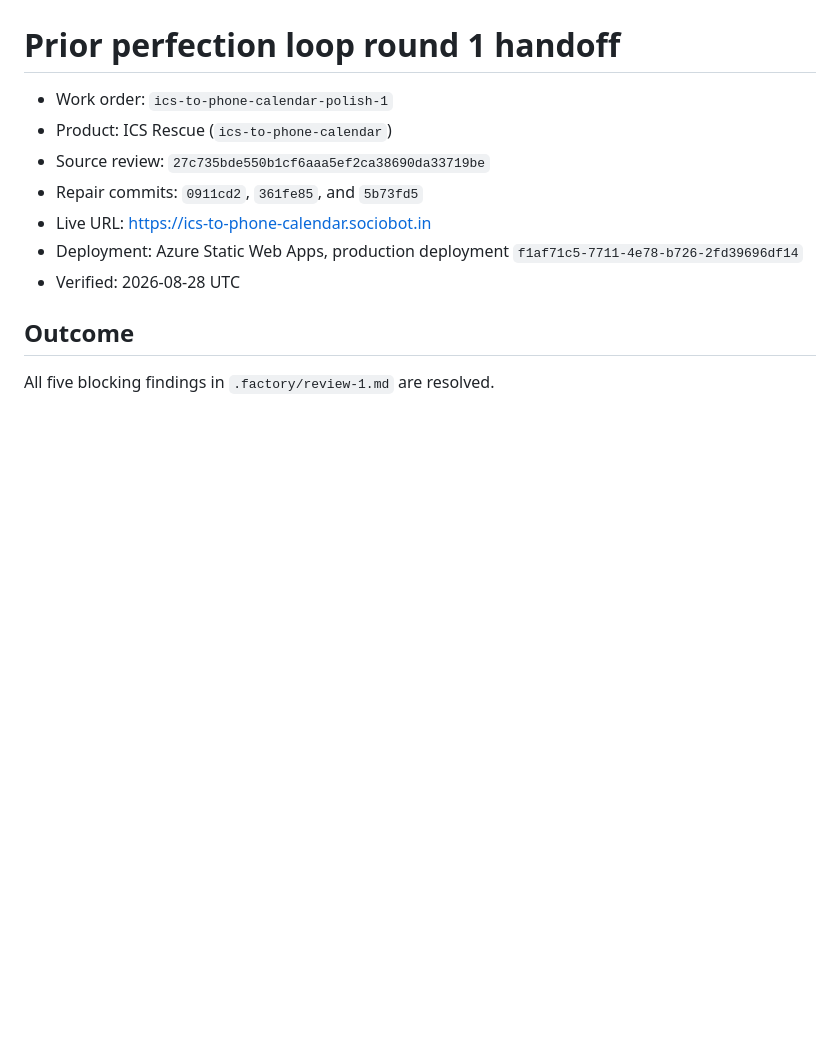
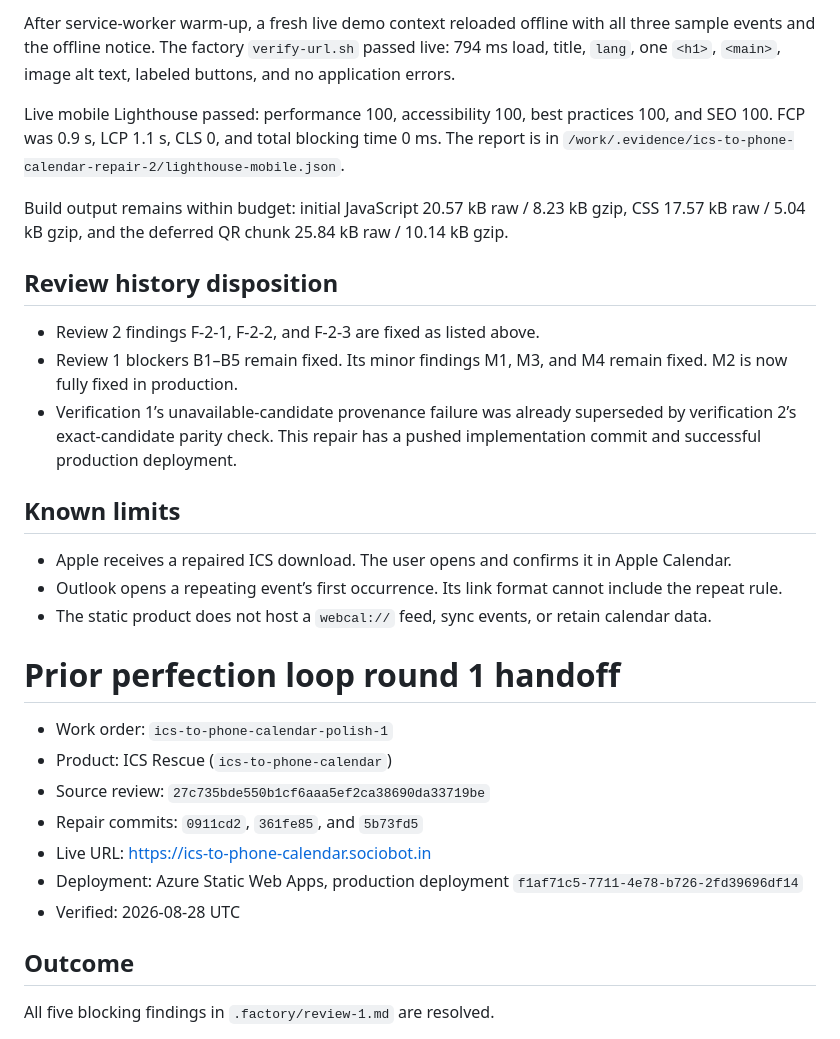
Before and after one commit to B-Divyesh/sf-ics-to-phone-calendar, a Markdown page: .factory/handoff.md, the part around one of its changes. GitHub-like rendering; blank space fills up the shorter version.

```diff
--- a/.factory/handoff.md
+++ b/.factory/handoff.md
@@ -35,3 +48,20 @@ The review remains failing until all three reported findings are repaired and co
+After service-worker warm-up, a fresh live demo context reloaded offline with all three sample events and the offline notice. The factory `verify-url.sh` passed live: 794 ms load, title, `lang`, one `<h1>`, `<main>`, image alt text, labeled buttons, and no application errors.
+
+Live mobile Lighthouse passed: performance 100, accessibility 100, best practices 100, and SEO 100. FCP was 0.9 s, LCP 1.1 s, CLS 0, and total blocking time 0 ms. The report is in `/work/.evidence/ics-to-phone-calendar-repair-2/lighthouse-mobile.json`.
+
+Build output remains within budget: initial JavaScript 20.57 kB raw / 8.23 kB gzip, CSS 17.57 kB raw / 5.04 kB gzip, and the deferred QR chunk 25.84 kB raw / 10.14 kB gzip.
+
+## Review history disposition
+
+- Review 2 findings F-2-1, F-2-2, and F-2-3 are fixed as listed above.
+- Review 1 blockers B1–B5 remain fixed. Its minor findings M1, M3, and M4 remain fixed. M2 is now fully fixed in production.
+- Verification 1’s unavailable-candidate provenance failure was already superseded by verification 2’s exact-candidate parity check. This repair has a pushed implementation commit and successful production deployment.
+
+## Known limits
+
+- Apple receives a repaired ICS download. The user opens and confirms it in Apple Calendar.
+- Outlook opens a repeating event’s first occurrence. Its link format cannot include the repeat rule.
+- The static product does not host a `webcal://` feed, sync events, or retain calendar data.
 
 # Prior perfection loop round 1 handoff
 
```
Also changed, not shown: other parts of .factory/handoff.md (+37 -24 lines).
